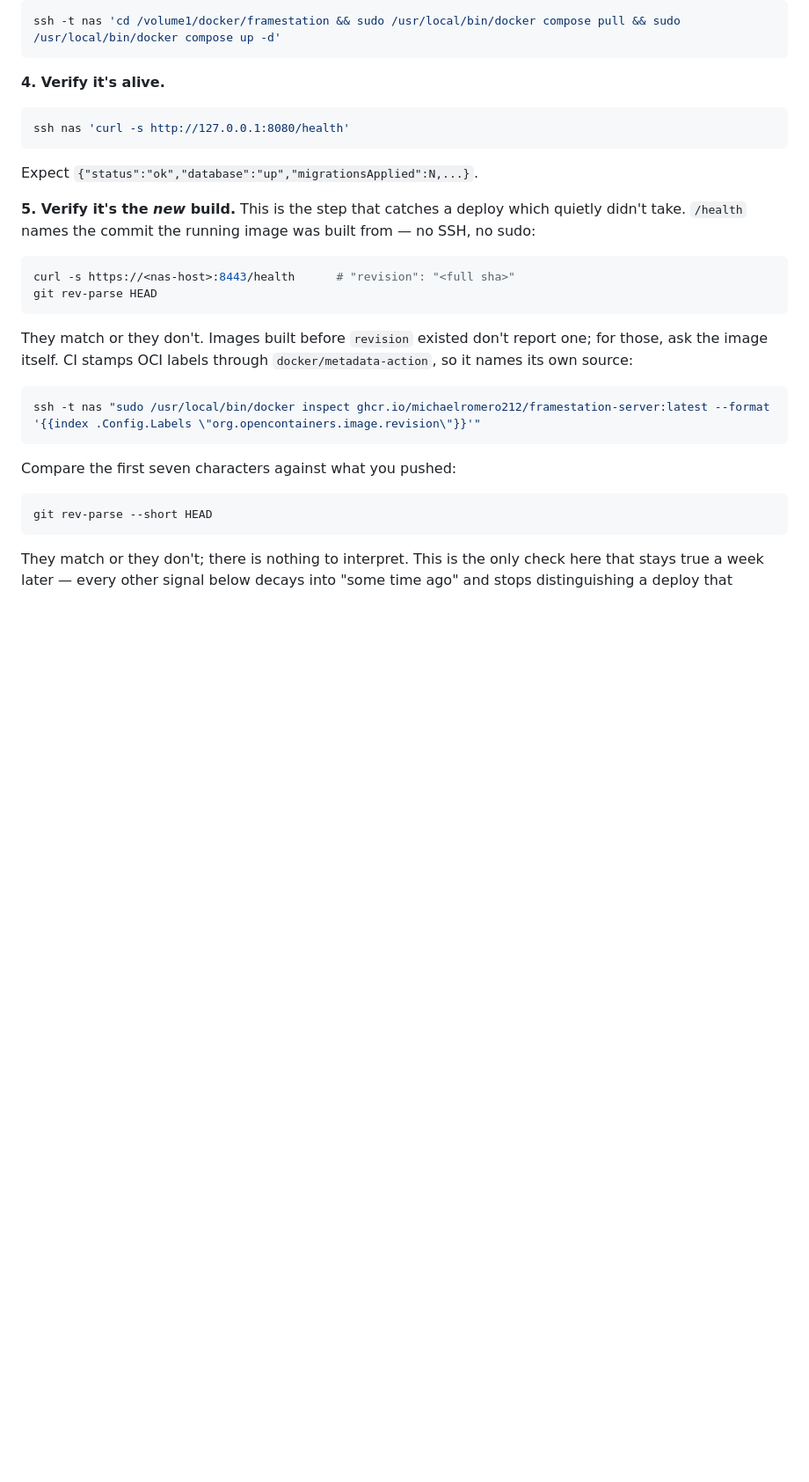
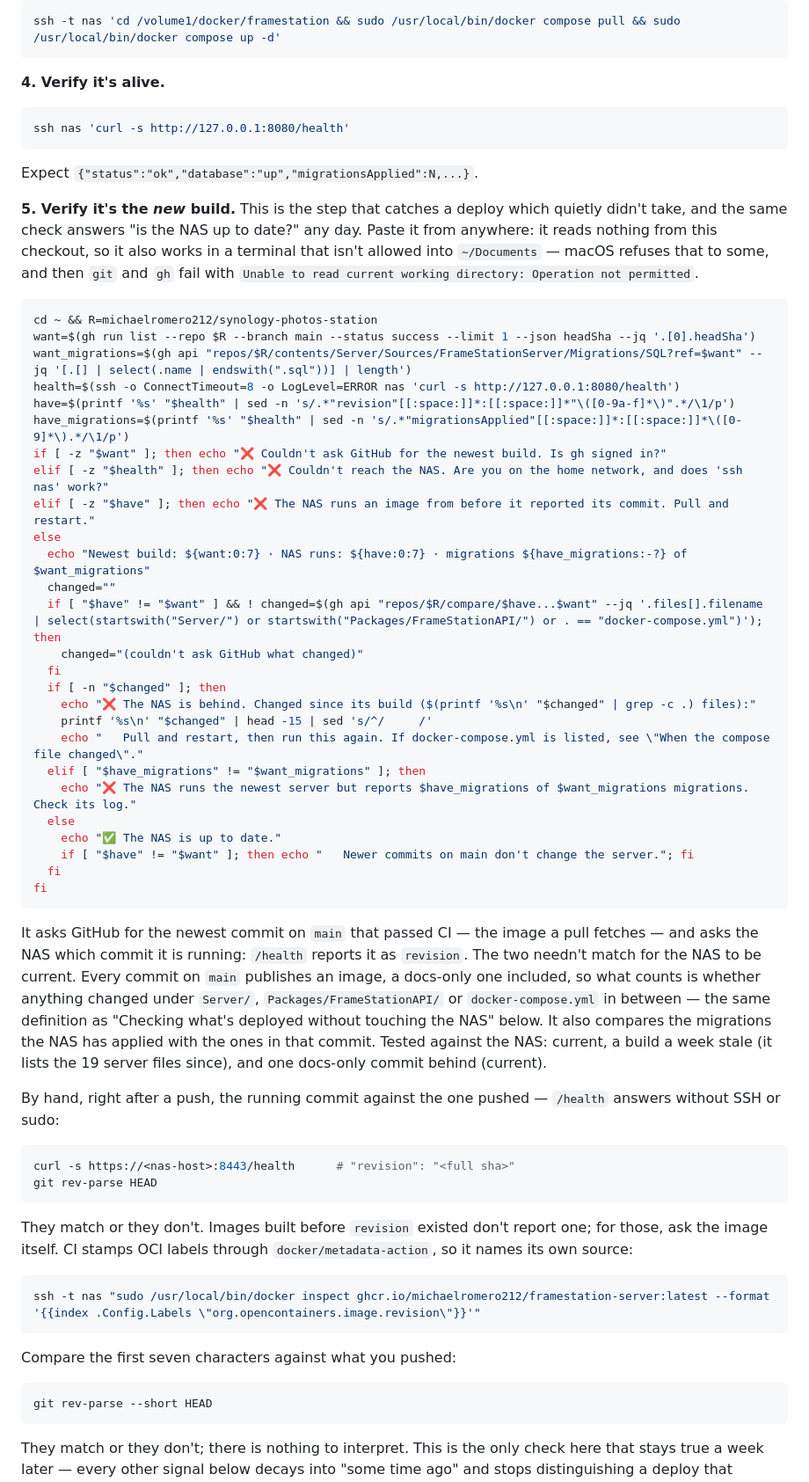
Before and after one commit to michaelromero212/synology-photos-station, a Markdown page: DEPLOY.md, the part around the change. Shown at 88% size. Rendered like a GitHub page; blank space fills up the shorter version.

Commit message:
Check whether the NAS is up to date in one paste
Step 5 of a deploy compared the running commit with the one pushed, by hand,
in two commands. It is now one paste that answers "is the NAS up to date?" on
any day, not only straight after a push.

It asks GitHub for the newest commit on main that passed CI, which is the image
a pull fetches, and asks the NAS which commit `/health` says it is running.
Those two needn't match for the NAS to be current: every commit on main
publishes an image, docs-only ones included. So the check counts only what
changed under `Server/`, `Packages/FrameStationAPI/` and `docker-compose.yml`
in between, the definition the doc already uses for checking what's deployed.
It also compares the migrations applied with the ones in that commit. When the
NAS is behind, it lists the server files that changed.

It reads nothing from the checkout and starts from the home folder. The
terminal it was first run in isn't allowed into ~/Documents, and there `git`
and `gh` fail with "Unable to read current working directory: Operation not
permitted".

Run against the NAS: it reports current, a build a week stale (listing the 19
server files since), and one docs-only commit behind (current), in zsh and
bash, exiting cleanly on success. The by-hand comparison stays for a check
straight after a push.

Co-Authored-By: Claude Opus 5.5 <noreply@anthropic.com>

````diff
--- a/DEPLOY.md
+++ b/DEPLOY.md
@@ -71,8 +71,54 @@ ssh nas 'curl -s http://127.0.0.1:8080/health'
 Expect `{"status":"ok","database":"up","migrationsApplied":N,...}`.
 
 **5. Verify it's the *new* build.** This is the step that catches a deploy which
-quietly didn't take. `/health` names the commit the running image was built
-from — no SSH, no sudo:
+quietly didn't take, and the same check answers "is the NAS up to date?" any
+day. Paste it from anywhere: it reads nothing from this checkout, so it also
+works in a terminal that isn't allowed into `~/Documents` — macOS refuses that
+to some, and then `git` and `gh` fail with `Unable to read current working
+directory: Operation not permitted`.
+
+```bash
+cd ~ && R=michaelromero212/synology-photos-station
+want=$(gh run list --repo $R --branch main --status success --limit 1 --json headSha --jq '.[0].headSha')
+want_migrations=$(gh api "repos/$R/contents/Server/Sources/FrameStationServer/Migrations/SQL?ref=$want" --jq '[.[] | select(.name | endswith(".sql"))] | length')
+health=$(ssh -o ConnectTimeout=8 -o LogLevel=ERROR nas 'curl -s http://127.0.0.1:8080/health')
+have=$(printf '%s' "$health" | sed -n 's/.*"revision"[[:space:]]*:[[:space:]]*"\([0-9a-f]*\)".*/\1/p')
+have_migrations=$(printf '%s' "$health" | sed -n 's/.*"migrationsApplied"[[:space:]]*:[[:space:]]*\([0-9]*\).*/\1/p')
+if [ -z "$want" ]; then echo "❌ Couldn't ask GitHub for the newest build. Is gh signed in?"
+elif [ -z "$health" ]; then echo "❌ Couldn't reach the NAS. Are you on the home network, and does 'ssh nas' work?"
+elif [ -z "$have" ]; then echo "❌ The NAS runs an image from before it reported its commit. Pull and restart."
+else
+  echo "Newest build: ${want:0:7} · NAS runs: ${have:0:7} · migrations ${have_migrations:-?} of $want_migrations"
+  changed=""
+  if [ "$have" != "$want" ] && ! changed=$(gh api "repos/$R/compare/$have...$want" --jq '.files[].filename | select(startswith("Server/") or startswith("Packages/FrameStationAPI/") or . == "docker-compose.yml")'); then
+    changed="(couldn't ask GitHub what changed)"
+  fi
+  if [ -n "$changed" ]; then
+    echo "❌ The NAS is behind. Changed since its build ($(printf '%s\n' "$changed" | grep -c .) files):"
+    printf '%s\n' "$changed" | head -15 | sed 's/^/     /'
+    echo "   Pull and restart, then run this again. If docker-compose.yml is listed, see \"When the compose file changed\"."
+  elif [ "$have_migrations" != "$want_migrations" ]; then
+    echo "❌ The NAS runs the newest server but reports $have_migrations of $want_migrations migrations. Check its log."
+  else
+    echo "✅ The NAS is up to date."
+    if [ "$have" != "$want" ]; then echo "   Newer commits on main don't change the server."; fi
+  fi
+fi
+```
+
+It asks GitHub for the newest commit on `main` that passed CI — the image a pull
+fetches — and asks the NAS which commit it is running: `/health` reports it as
+`revision`. The two needn't match for the NAS to be current. Every commit on
+`main` publishes an image, a docs-only one included, so what counts is whether
+anything changed under `Server/`, `Packages/FrameStationAPI/` or
+`docker-compose.yml` in between — the same definition as "Checking what's
+deployed without touching the NAS" below. It also compares the migrations the
+NAS has applied with the ones in that commit. Tested against the NAS: current,
+a build a week stale (it lists the 19 server files since), and one docs-only
+commit behind (current).
+
+By hand, right after a push, the running commit against the one pushed —
+`/health` answers without SSH or sudo:
 
 ```bash
 curl -s https://<nas-host>:8443/health      # "revision": "<full sha>"
````
